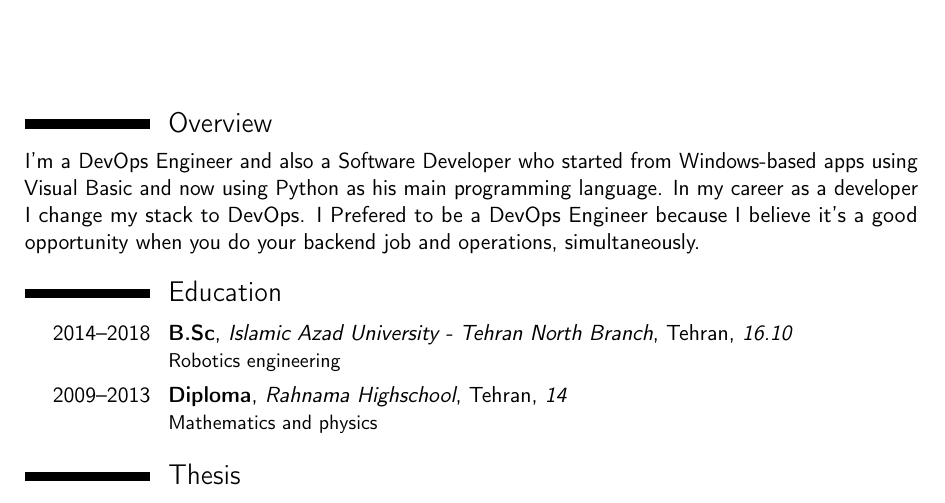
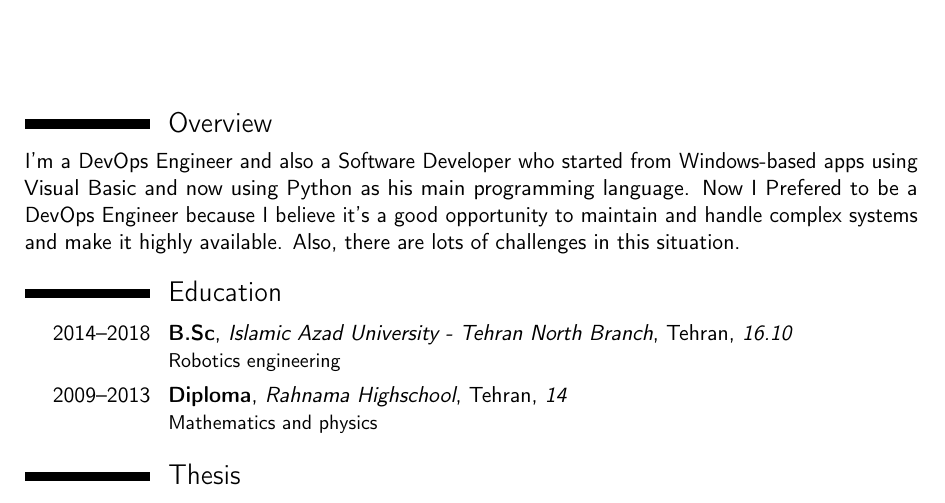
Before and after one commit to numb95/Resume, a LaTeX CV (tex/AmirHosseinGoodarziCV.tex): part of page 1 of 3, cut so that both start at the same text. Compiled offline with pdfLaTeX.

```diff
--- a/tex/AmirHosseinGoodarziCV.tex
+++ b/tex/AmirHosseinGoodarziCV.tex
@@ -54,9 +54,7 @@
 \makecvtitle
 
 \section{Overview}
-I'm a DevOps Engineer and also a Software Developer who started from Windows-based
-apps using Visual Basic and now using Python as his main programming
-language. In my career as a developer I change my stack to DevOps. I Prefered to be a DevOps Engineer because I believe it’s a good opportunity when you do your backend job and operations, simultaneously.
+I'm a DevOps Engineer and also a Software Developer who started from Windows-based apps using Visual Basic and now using Python as his main programming language. Now I Prefered to be a DevOps Engineer because I believe it’s a good opportunity to maintain and handle complex systems and make it highly available. Also, there are lots of challenges in this situation.
 \section{Education}
 \cventry{2014--2018}{B.Sc}{Islamic Azad University - Tehran North Branch}{Tehran}{\textit{16.10}}{Robotics engineering}  % arguments 3 to 6 can be left empty
 \cventry{2009--2013}{Diploma}{Rahnama Highschool}{Tehran}{\textit{14}}{Mathematics and physics}
```
